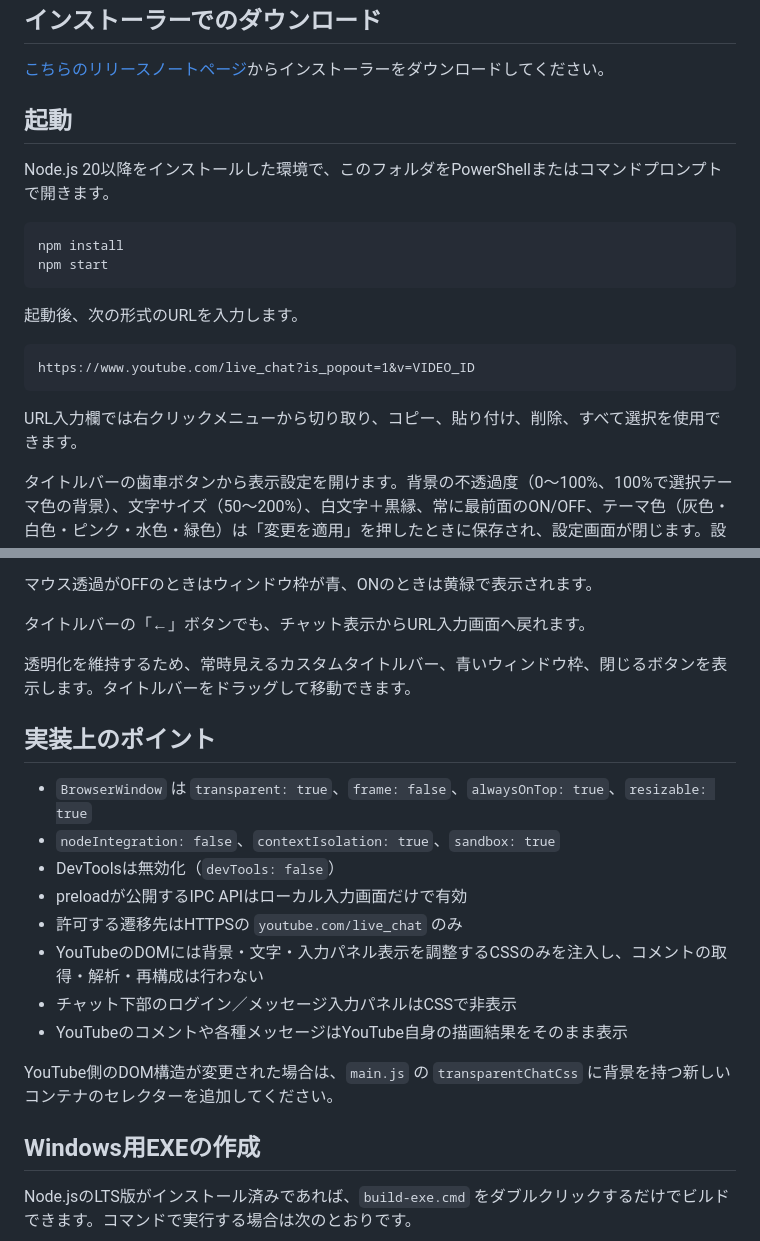
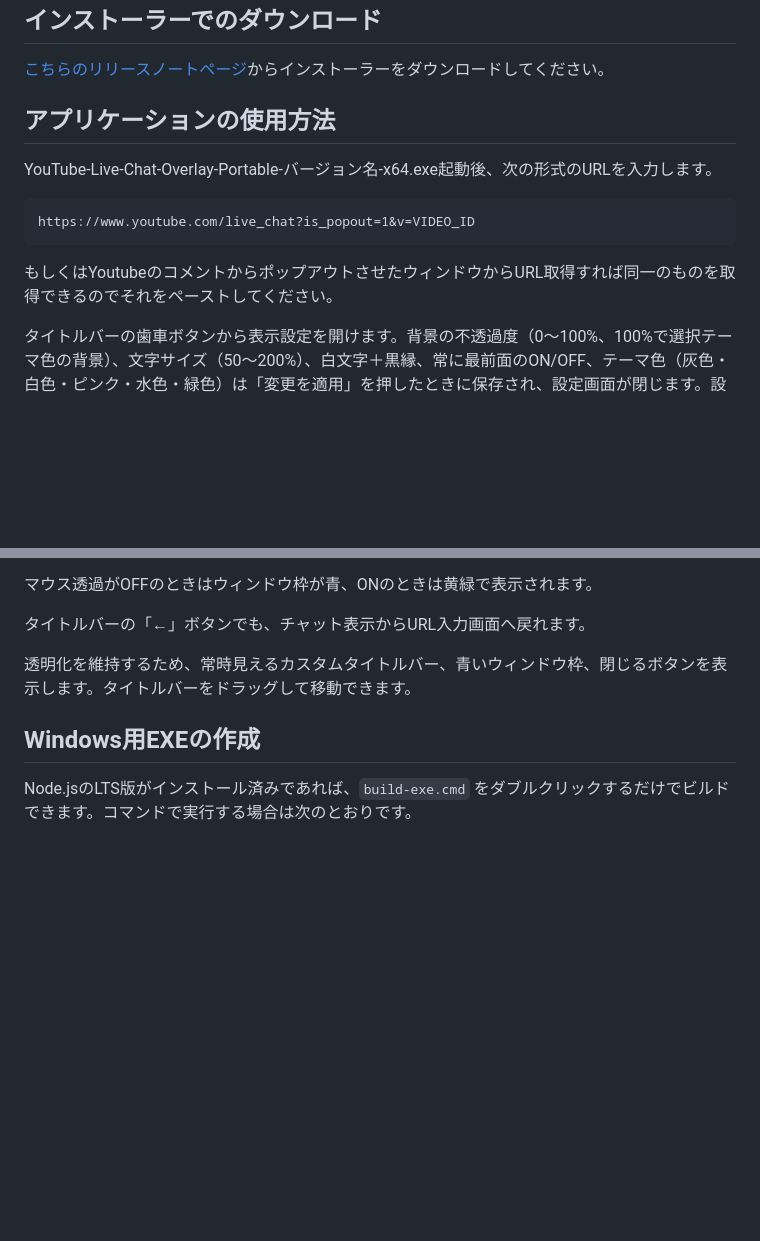
Before and after one commit to gokujyou1103/youtube-live-chat-overlay, a Markdown page: README.md, 2 parts joined by grey strips. Drawn GitHub-style; blank space fills up the shorter version.

Commit message:
Update README.md
余計な開発メモと使用方法の編集

````diff
--- a/README.md
+++ b/README.md
@@ -5,22 +5,15 @@ YouTube Live Chatのpop-outページをそのままElectronで表示し、ペー
 
 [こちらのリリースノートページ](https://github.com/gokujyou1103/youtube-live-chat-overlay/releases/tag/v1.0.0)からインストーラーをダウンロードしてください。
 
-## 起動
+## アプリケーションの使用方法
 
-Node.js 20以降をインストールした環境で、このフォルダをPowerShellまたはコマンドプロンプトで開きます。
-
-```powershell
-npm install
-npm start
-```
-
-起動後、次の形式のURLを入力します。
+YouTube-Live-Chat-Overlay-Portable-バージョン名-x64.exe起動後、次の形式のURLを入力します。
 
 ```text
 https://www.youtube.com/live_chat?is_popout=1&v=VIDEO_ID
 ```
 
-URL入力欄では右クリックメニューから切り取り、コピー、貼り付け、削除、すべて選択を使用できます。
+もしくはYoutubeのコメントからポップアウトさせたウィンドウからURL取得すれば同一のものを取得できるのでそれをペーストしてください。
 
 タイトルバーの歯車ボタンから表示設定を開けます。背景の不透過度（0～100%、100%で選択テーマ色の背景）、文字サイズ（50～200%）、白文字＋黒縁、常に最前面のON/OFF、テーマ色（灰色・白色・ピンク・水色・緑色）は「変更を適用」を押したときに保存され、設定画面が閉じます。設定画面下部の「閉じる」「変更を適用」はスクロール中も固定表示されます。不透過度とテーマ色は選択中にプレビューでき、適用せず閉じた場合は保存済みの値へ戻ります。`—` ボタンを押すとスクロール不能なタイトルバーだけの表示になり、もう一度押すと元のサイズへ戻ります。
 
@@ -40,19 +33,6 @@ YouTubeの案内カード背景も、同じテーマ色と追加不透過度へ
 タイトルバーの「←」ボタンでも、チャット表示からURL入力画面へ戻れます。
 
 透明化を維持するため、常時見えるカスタムタイトルバー、青いウィンドウ枠、閉じるボタンを表示します。タイトルバーをドラッグして移動できます。
-
-## 実装上のポイント
-
-- `BrowserWindow` は `transparent: true`、`frame: false`、`alwaysOnTop: true`、`resizable: true`
-- `nodeIntegration: false`、`contextIsolation: true`、`sandbox: true`
-- DevToolsは無効化（`devTools: false`）
-- preloadが公開するIPC APIはローカル入力画面だけで有効
-- 許可する遷移先はHTTPSの `youtube.com/live_chat` のみ
-- YouTubeのDOMには背景・文字・入力パネル表示を調整するCSSのみを注入し、コメントの取得・解析・再構成は行わない
-- チャット下部のログイン／メッセージ入力パネルはCSSで非表示
-- YouTubeのコメントや各種メッセージはYouTube自身の描画結果をそのまま表示
-
-YouTube側のDOM構造が変更された場合は、`main.js` の `transparentChatCss` に背景を持つ新しいコンテナのセレクターを追加してください。
 
 ## Windows用EXEの作成
 
````
